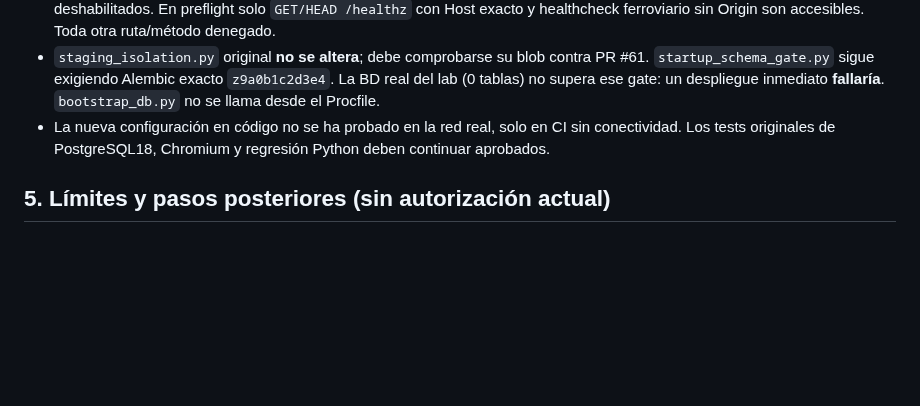
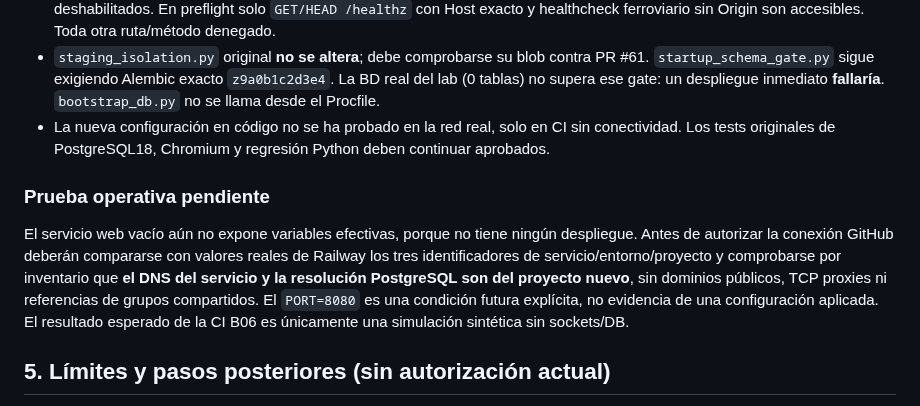
Before and after one commit to MarianoSevilla/fiscal-cripto-, a Markdown page: docs/audit/S01_STG_B06_PINNED_PRIVATE_WEB_GUARD_2026-10-13.md, the part around the change. Rendered like a GitHub page; blank space fills up the shorter version.

Commit message:
docs(stg-b06): add explicit live identity and no-public-network acceptance gate

```diff
--- a/docs/audit/S01_STG_B06_PINNED_PRIVATE_WEB_GUARD_2026-10-13.md
+++ b/docs/audit/S01_STG_B06_PINNED_PRIVATE_WEB_GUARD_2026-10-13.md
@@ -51,6 +51,10 @@ No se ha creado dominio público, proxy TCP ni ejecutor de tests. Un ambiente o
 - `staging_isolation.py` original **no se altera**; debe comprobarse su blob contra PR #61. `startup_schema_gate.py` sigue exigiendo Alembic exacto `z9a0b1c2d3e4`. La BD real del lab (0 tablas) no supera ese gate: un despliegue inmediato **fallaría**. `bootstrap_db.py` no se llama desde el Procfile.
 - La nueva configuración en código no se ha probado en la red real, solo en CI sin conectividad. Los tests originales de PostgreSQL18, Chromium y regresión Python deben continuar aprobados.
 
+### Prueba operativa pendiente
+
+El servicio web vacío aún no expone variables efectivas, porque no tiene ningún despliegue. Antes de autorizar la conexión GitHub deberán compararse con valores reales de Railway los tres identificadores de servicio/entorno/proyecto y comprobarse por inventario que **el DNS del servicio y la resolución PostgreSQL son del proyecto nuevo**, sin dominios públicos, TCP proxies ni referencias de grupos compartidos. El `PORT=8080` es una condición futura explícita, no evidencia de una configuración aplicada. El resultado esperado de la CI B06 es únicamente una simulación sintética sin sockets/DB.
+
 ## 5. Límites y pasos posteriores (sin autorización actual)
 
 1. Revisar el resultado exacto de CI y el inventario de cambios; mantener PR DRAFT apilada y `main` inalterada.
```
